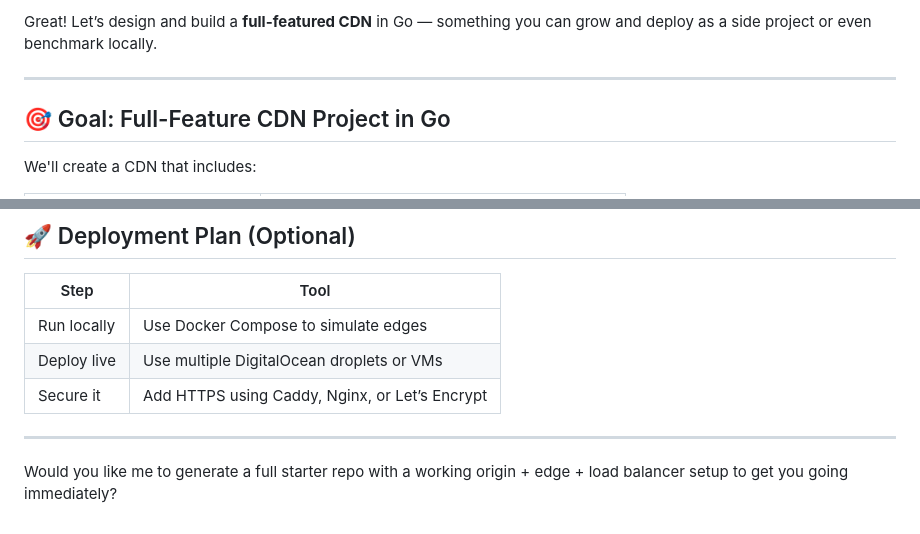
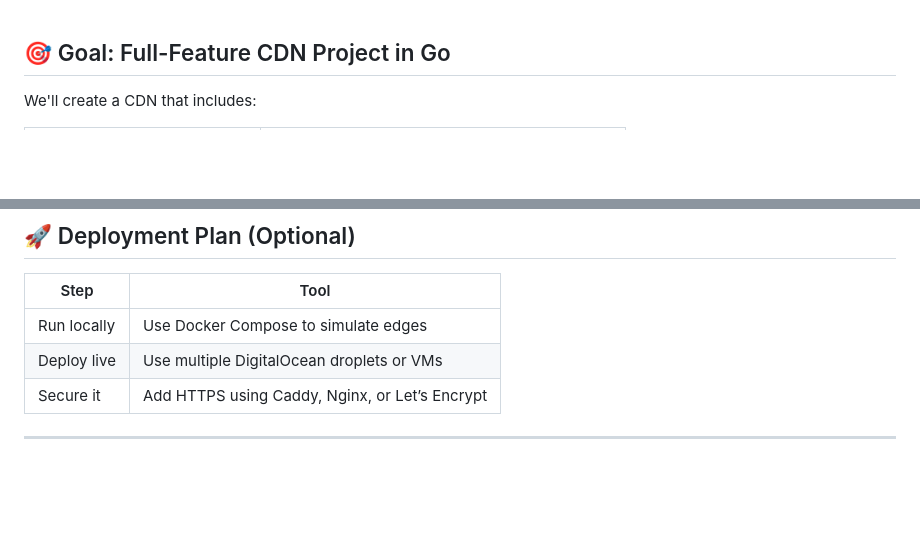
Before and after one commit to Antonious-Stewart/Go-CDN, a Markdown page: README.md, 2 parts joined by grey strips. GitHub-like rendering; blank space fills up the shorter version.

```diff
--- a/README.md
+++ b/README.md
@@ -1,7 +1,3 @@
-Great! Let’s design and build a **full-featured CDN** in Go — something you can grow and deploy as a side project or even benchmark locally.
-
----
-
 ## 🎯 Goal: Full-Feature CDN Project in Go
 
 We'll create a CDN that includes:
@@ -105,5 +101,3 @@ go-cdn/
 | Secure it   | Add HTTPS using Caddy, Nginx, or Let’s Encrypt |
 
 ---
-
-Would you like me to generate a full starter repo with a working origin + edge + load balancer setup to get you going immediately?
```
